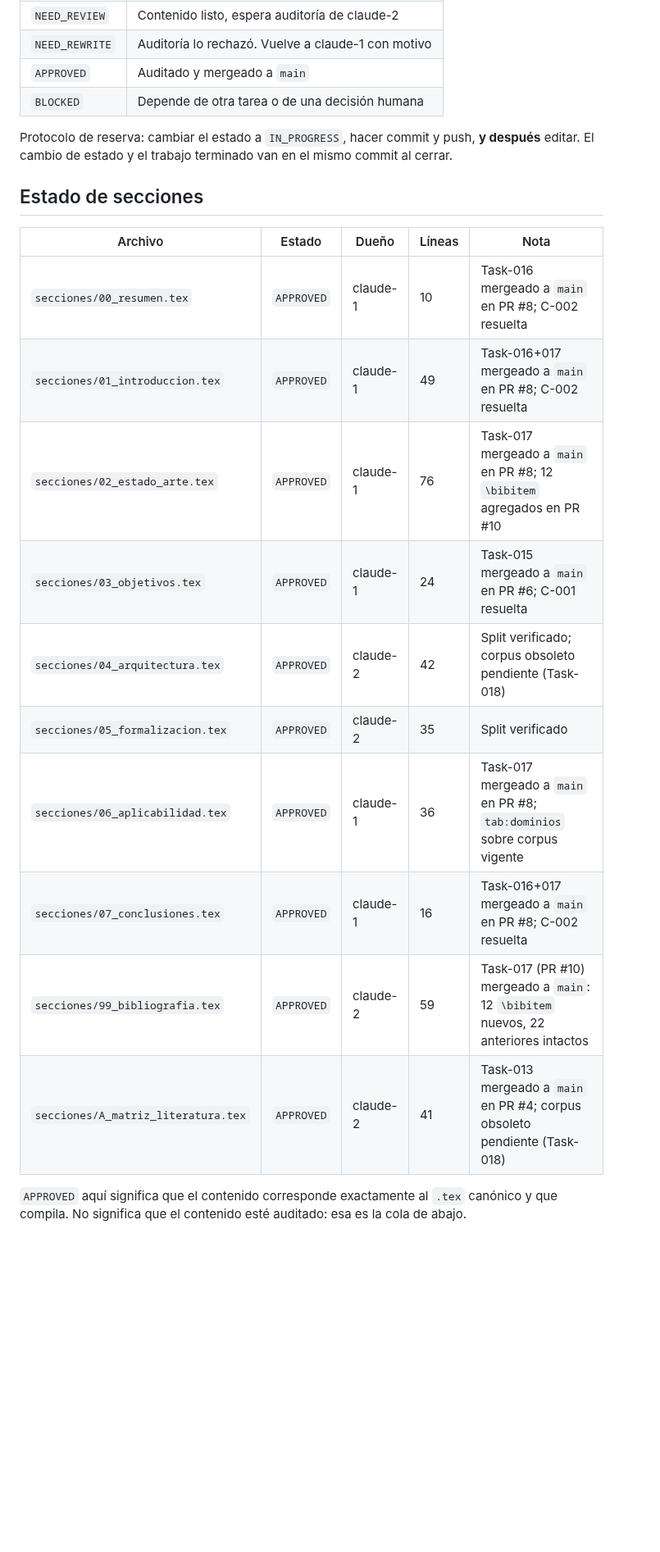
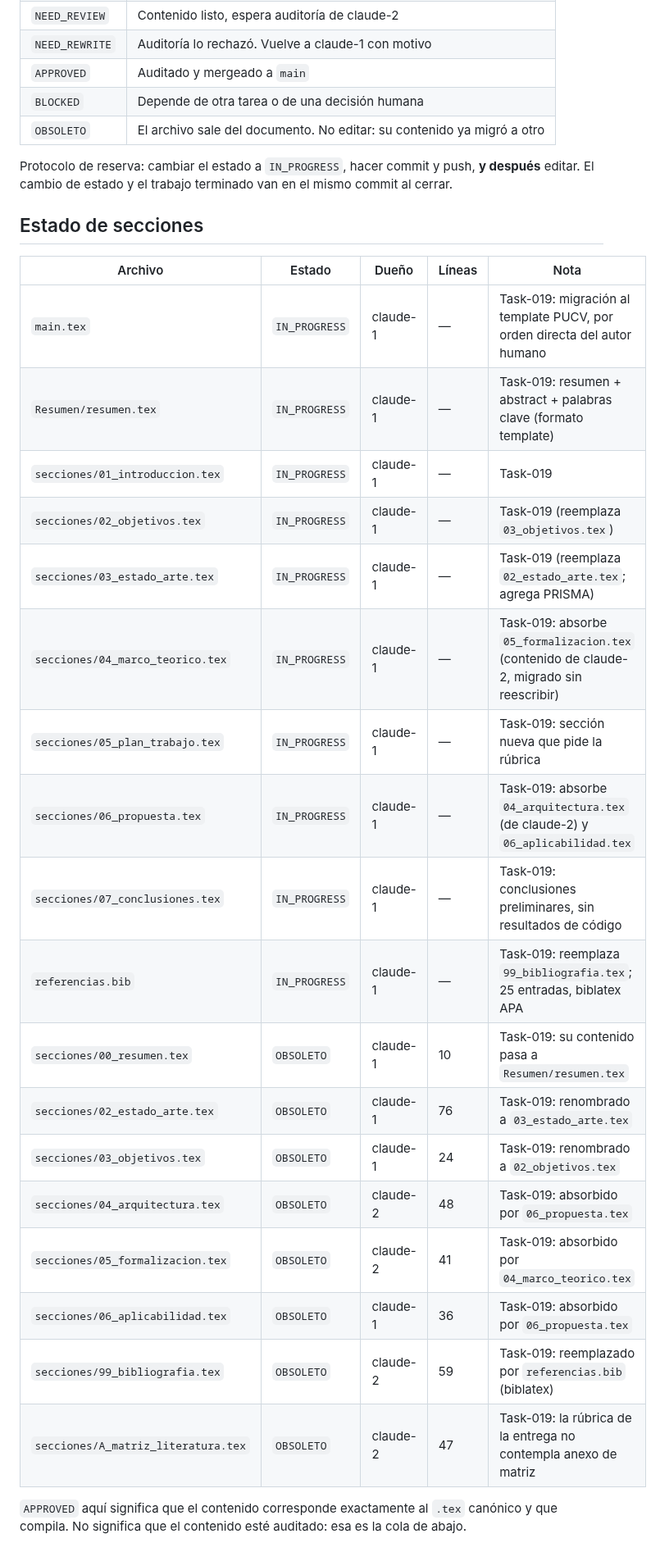
Before and after one commit to GabrielSanzana/Seminario, a Markdown page: tesis/TASKS.md, the part around one of its changes. Shown at 82% size. GitHub-like rendering; blank space fills up the shorter version.

```diff
--- a/tesis/TASKS.md
+++ b/tesis/TASKS.md
@@ -15,6 +15,7 @@ Reglas completas en [`../CLAUDE.md`](../CLAUDE.md).
 | `NEED_REWRITE` | Auditoría lo rechazó. Vuelve a claude-1 con motivo |
 | `APPROVED` | Auditado y mergeado a `main` |
 | `BLOCKED` | Depende de otra tarea o de una decisión humana |
+| `OBSOLETO` | El archivo sale del documento. No editar: su contenido ya migró a otro |
 
 Protocolo de reserva: cambiar el estado a `IN_PROGRESS`, hacer commit y push, **y después**
 editar. El cambio de estado y el trabajo terminado van en el mismo commit al cerrar.
@@ -23,16 +24,24 @@ editar. El cambio de estado y el trabajo terminado van en el mismo commit al cer
 
 | Archivo | Estado | Dueño | Líneas | Nota |
 |---|---|---|---|---|
-| `secciones/00_resumen.tex` | `APPROVED` | claude-1 | 10 | Task-016 mergeado a `main` en PR #8; C-002 resuelta |
-| `secciones/01_introduccion.tex` | `APPROVED` | claude-1 | 49 | Task-016+017 mergeado a `main` en PR #8; C-002 resuelta |
-| `secciones/02_estado_arte.tex` | `APPROVED` | claude-1 | 76 | Task-017 mergeado a `main` en PR #8; 12 `\bibitem` agregados en PR #10 |
-| `secciones/03_objetivos.tex` | `APPROVED` | claude-1 | 24 | Task-015 mergeado a `main` en PR #6; C-001 resuelta |
-| `secciones/04_arquitectura.tex` | `APPROVED` | claude-2 | 42 | Split verificado; corpus obsoleto pendiente (Task-018) |
-| `secciones/05_formalizacion.tex` | `APPROVED` | claude-2 | 35 | Split verificado |
-| `secciones/06_aplicabilidad.tex` | `APPROVED` | claude-1 | 36 | Task-017 mergeado a `main` en PR #8; `tab:dominios` sobre corpus vigente |
-| `secciones/07_conclusiones.tex` | `APPROVED` | claude-1 | 16 | Task-016+017 mergeado a `main` en PR #8; C-002 resuelta |
-| `secciones/99_bibliografia.tex` | `APPROVED` | claude-2 | 59 | Task-017 (PR #10) mergeado a `main`: 12 `\bibitem` nuevos, 22 anteriores intactos |
-| `secciones/A_matriz_literatura.tex` | `APPROVED` | claude-2 | 41 | Task-013 mergeado a `main` en PR #4; corpus obsoleto pendiente (Task-018) |
+| `main.tex` | `IN_PROGRESS` | claude-1 | — | Task-019: migración al template PUCV, por orden directa del autor humano |
+| `Resumen/resumen.tex` | `IN_PROGRESS` | claude-1 | — | Task-019: resumen + abstract + palabras clave (formato template) |
+| `secciones/01_introduccion.tex` | `IN_PROGRESS` | claude-1 | — | Task-019 |
+| `secciones/02_objetivos.tex` | `IN_PROGRESS` | claude-1 | — | Task-019 (reemplaza `03_objetivos.tex`) |
+| `secciones/03_estado_arte.tex` | `IN_PROGRESS` | claude-1 | — | Task-019 (reemplaza `02_estado_arte.tex`; agrega PRISMA) |
+| `secciones/04_marco_teorico.tex` | `IN_PROGRESS` | claude-1 | — | Task-019: absorbe `05_formalizacion.tex` (contenido de claude-2, migrado sin reescribir) |
+| `secciones/05_plan_trabajo.tex` | `IN_PROGRESS` | claude-1 | — | Task-019: sección nueva que pide la rúbrica |
+| `secciones/06_propuesta.tex` | `IN_PROGRESS` | claude-1 | — | Task-019: absorbe `04_arquitectura.tex` (de claude-2) y `06_aplicabilidad.tex` |
+| `secciones/07_conclusiones.tex` | `IN_PROGRESS` | claude-1 | — | Task-019: conclusiones preliminares, sin resultados de código |
+| `referencias.bib` | `IN_PROGRESS` | claude-1 | — | Task-019: reemplaza `99_bibliografia.tex`; 25 entradas, biblatex APA |
+| `secciones/00_resumen.tex` | `OBSOLETO` | claude-1 | 10 | Task-019: su contenido pasa a `Resumen/resumen.tex` |
+| `secciones/02_estado_arte.tex` | `OBSOLETO` | claude-1 | 76 | Task-019: renombrado a `03_estado_arte.tex` |
+| `secciones/03_objetivos.tex` | `OBSOLETO` | claude-1 | 24 | Task-019: renombrado a `02_objetivos.tex` |
+| `secciones/04_arquitectura.tex` | `OBSOLETO` | claude-2 | 48 | Task-019: absorbido por `06_propuesta.tex` |
+| `secciones/05_formalizacion.tex` | `OBSOLETO` | claude-2 | 41 | Task-019: absorbido por `04_marco_teorico.tex` |
+| `secciones/06_aplicabilidad.tex` | `OBSOLETO` | claude-1 | 36 | Task-019: absorbido por `06_propuesta.tex` |
+| `secciones/99_bibliografia.tex` | `OBSOLETO` | claude-2 | 59 | Task-019: reemplazado por `referencias.bib` (biblatex) |
+| `secciones/A_matriz_literatura.tex` | `OBSOLETO` | claude-2 | 47 | Task-019: la rúbrica de la entrega no contempla anexo de matriz |
 
 `APPROVED` aquí significa que el contenido corresponde exactamente al `.tex` canónico y
 que compila. No significa que el contenido esté auditado: esa es la cola de abajo.
```
Also changed, not shown: other parts of tesis/TASKS.md (+21 -2 lines).
